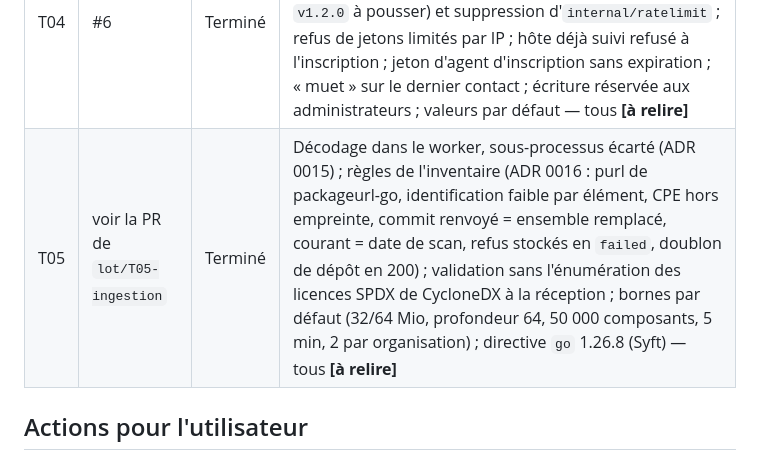
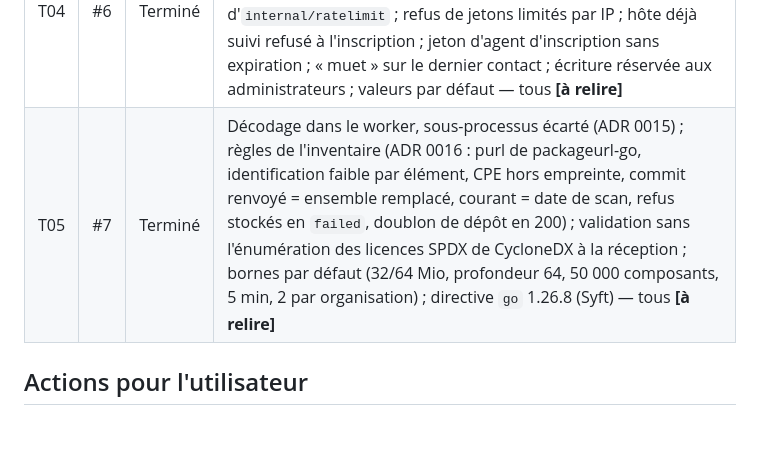
Before and after one commit to leblanc-simon/open-go-sbom, a Markdown page: specs/avancement.md, the part around the change. Drawn GitHub-style; blank space fills up the shorter version.

Commit message:
docs(specs): numéro de PR de T05
Co-Authored-By: Claude Opus 5.5 <noreply@anthropic.com>
Claude-Session: https://claude.ai/code/session_01P4gwYK11YDhMxrzga7Mbgh

```diff
--- a/specs/avancement.md
+++ b/specs/avancement.md
@@ -12,7 +12,7 @@ marquées **[à relire]**.
 | T02 | #4 | Terminé | Conception de la file (ADR 0011 : horloge Go, `synchronous_commit = off` pour les transitions d'état, plafond strict, libération sans tentative comptée…) ; valeurs par défaut des workers ; correction de `PoolConfig.MaxIdleConns` (T01) — **[à relire]** |
 | T03 | #5 | Terminé | Propriétaire `BYPASSRLS` pour `crossorg` (ADR 0012) ; secrets TOTP chiffrés, `secrets.keys` obligatoire (ADR 0013) ; secours par ticket (deux variables) ; TOTP avant changement de mot de passe ; 404 pour l'administration, 403 dans l'organisation ; `jobs.org_id` sans clé étrangère ; open-go-base en pseudo-version, étiquette `v1.1.0` à pousser — tous **[à relire]** |
 | T04 | #6 | Terminé | Format des jetons et deux fonctions `crossorg` pour l'organisation d'un jeton (ADR 0014) ; `ratelimit.WithKeyFunc` dans open-go-base (étiquette `v1.2.0` à pousser) et suppression d'`internal/ratelimit` ; refus de jetons limités par IP ; hôte déjà suivi refusé à l'inscription ; jeton d'agent d'inscription sans expiration ; « muet » sur le dernier contact ; écriture réservée aux administrateurs ; valeurs par défaut — tous **[à relire]** |
-| T05 | voir la PR de `lot/T05-ingestion` | Terminé | Décodage dans le worker, sous-processus écarté (ADR 0015) ; règles de l'inventaire (ADR 0016 : purl de packageurl-go, identification faible par élément, CPE hors empreinte, commit renvoyé = ensemble remplacé, courant = date de scan, refus stockés en `failed`, doublon de dépôt en 200) ; validation sans l'énumération des licences SPDX de CycloneDX à la réception ; bornes par défaut (32/64 Mio, profondeur 64, 50 000 composants, 5 min, 2 par organisation) ; directive `go` 1.26.8 (Syft) — tous **[à relire]** |
+| T05 | #7 | Terminé | Décodage dans le worker, sous-processus écarté (ADR 0015) ; règles de l'inventaire (ADR 0016 : purl de packageurl-go, identification faible par élément, CPE hors empreinte, commit renvoyé = ensemble remplacé, courant = date de scan, refus stockés en `failed`, doublon de dépôt en 200) ; validation sans l'énumération des licences SPDX de CycloneDX à la réception ; bornes par défaut (32/64 Mio, profondeur 64, 50 000 composants, 5 min, 2 par organisation) ; directive `go` 1.26.8 (Syft) — tous **[à relire]** |
 
 ## Actions pour l'utilisateur
 
```
